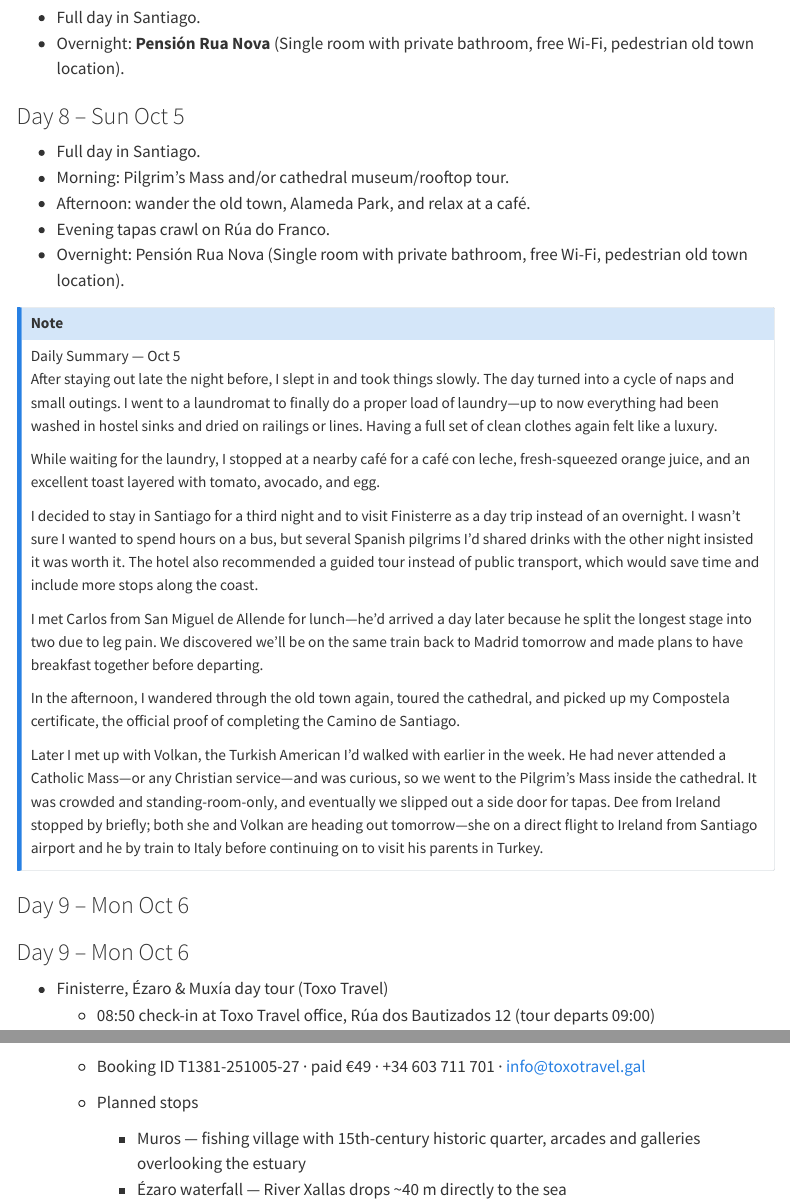
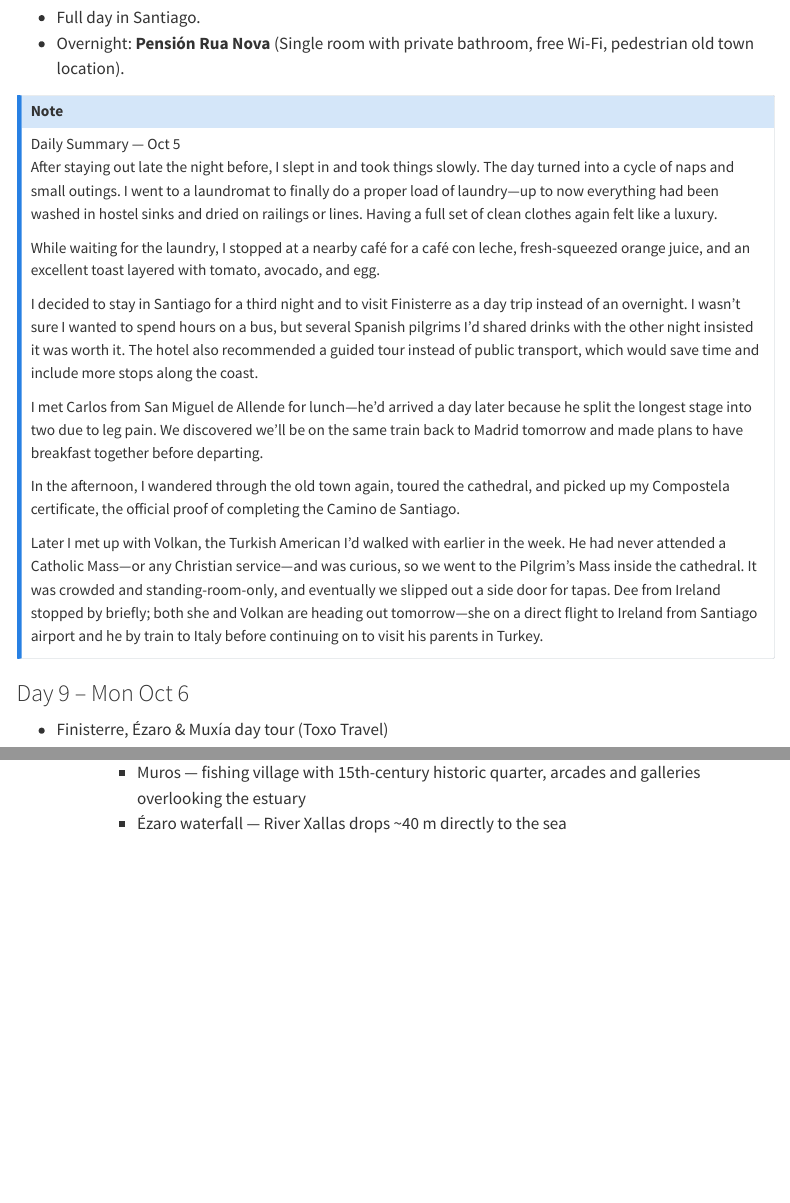
Before and after one commit to davandyke/spain-2025, a Quarto document (spain-2025-itinerary.qmd): the page in a window 1100 px wide, from 4010 px down, and a second part further down, joined at a grey line. Rendered offline with R 4.5, knitr and Pandoc in place of Quarto, with nearby package versions; menus at the side of the page are left out.

Commit message:
formatting change

```diff
--- a/spain-2025-itinerary.qmd
+++ b/spain-2025-itinerary.qmd
@@ -115,13 +115,6 @@ Dinner was at a tapas restaurant where I had the best scallops I’ve ever taste
 - Full day in Santiago.
 - Overnight: **Pensión Rua Nova** (Single room with private bathroom, free Wi-Fi, pedestrian old town location).
 
-### Day 8 – Sun Oct 5
-- Full day in Santiago.
-- Morning: Pilgrim’s Mass and/or cathedral museum/rooftop tour.
-- Afternoon: wander the old town, Alameda Park, and relax at a café.
-- Evening tapas crawl on Rúa do Franco.
-- Overnight: Pensión Rua Nova (Single room with private bathroom, free Wi-Fi, pedestrian old town location).
-
 ::: {.callout-note}
 Daily Summary — Oct 5
 After staying out late the night before, I slept in and took things slowly. The day turned into a cycle of naps and small outings. I went to a laundromat to finally do a proper load of laundry—up to now everything had been washed in hostel sinks and dried on railings or lines. Having a full set of clean clothes again felt like a luxury.
@@ -138,12 +131,7 @@ Later I met up with Volkan, the Turkish American I’d walked with earlier in th
 :::
 
 ### Day 9 – Mon Oct 6
-
-### Day 9 – Mon Oct 6
 - Finisterre, Ézaro & Muxía day tour (Toxo Travel)
-  - 08:50 check-in at Toxo Travel office, Rúa dos Bautizados 12 (tour departs 09:00)
-  - Booking ID T1381-251005-27 · paid €49 · +34 603 711 701 · info@toxotravel.gal
-
   - Planned stops
     - Muros — fishing village with 15th-century historic quarter, arcades and galleries overlooking the estuary
     - Ézaro waterfall — River Xallas drops ~40 m directly to the sea
```
Also changed, not shown: spain-2025-itinerary.qmd (6 more changed lines).
